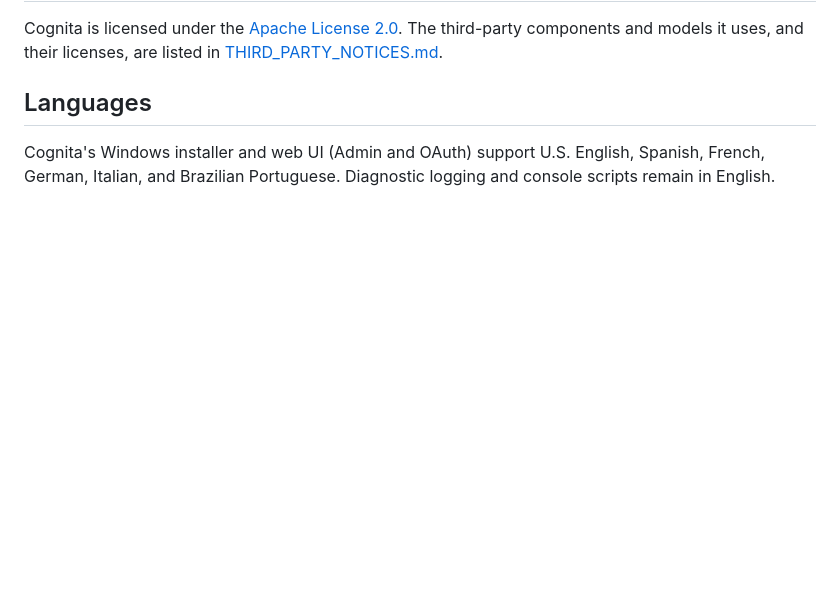
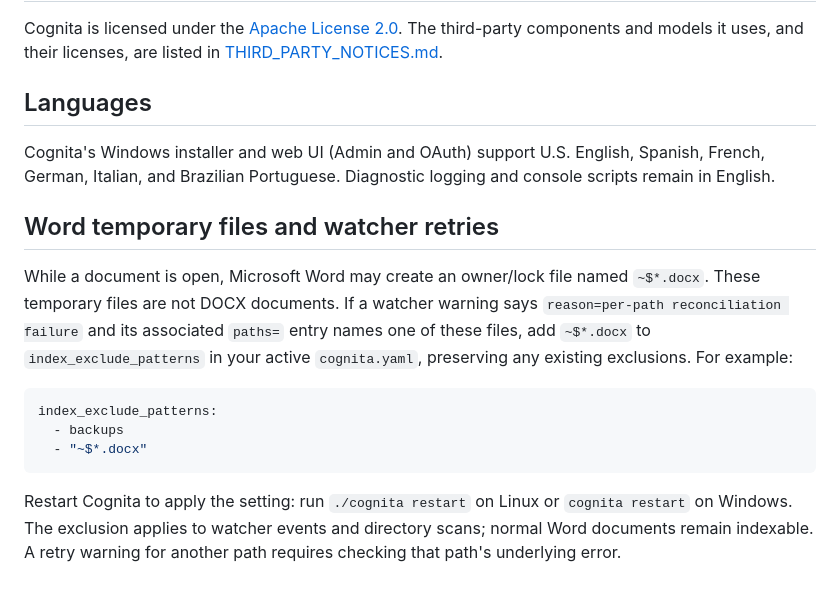
Before and after one commit to dbeachy1/Cognita, a Markdown page: README.md, the part around the change. Drawn GitHub-style; blank space fills up the shorter version.

Commit message:
Document Word lock-file watcher exclusions
Explain per-path retries caused by Word owner files and the specific ~$*.docx exclusion.

Co-authored-by: GPT-6

````diff
--- a/README.md
+++ b/README.md
@@ -265,3 +265,22 @@ models it uses, and their licenses, are listed in
 Cognita's Windows installer and web UI (Admin and OAuth) support U.S. English,
 Spanish, French, German, Italian, and Brazilian Portuguese. Diagnostic logging
 and console scripts remain in English.
+
+## Word temporary files and watcher retries
+
+While a document is open, Microsoft Word may create an owner/lock file named
+`~$*.docx`. These temporary files are not DOCX documents. If a watcher warning
+says `reason=per-path reconciliation failure` and its associated `paths=` entry
+names one of these files, add `~$*.docx` to `index_exclude_patterns` in your active
+`cognita.yaml`, preserving any existing exclusions. For example:
+
+```yaml
+index_exclude_patterns:
+  - backups
+  - "~$*.docx"
+```
+
+Restart Cognita to apply the setting: run `./cognita restart` on Linux or
+`cognita restart` on Windows. The exclusion applies to watcher events and
+directory scans; normal Word documents remain indexable. A retry warning for
+another path requires checking that path's underlying error.
````
